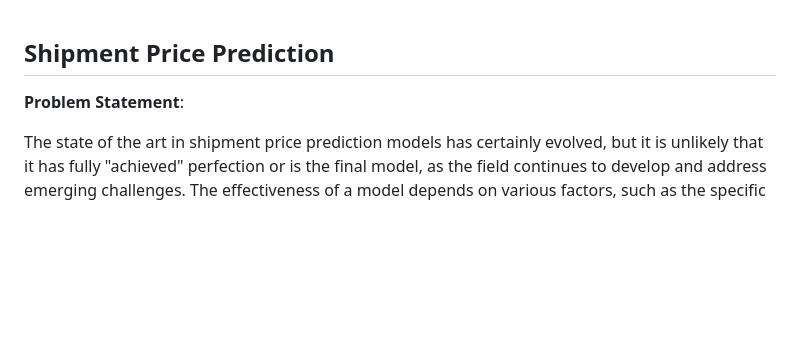
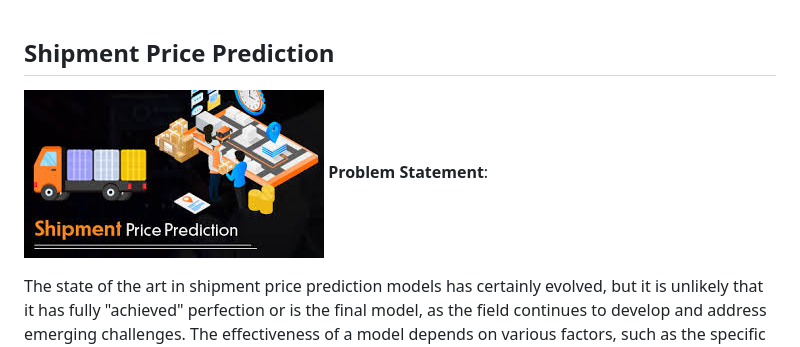
Before and after one commit to Delight-In/Shipment-Price-Prediction, a Markdown page: README.md, the part around the change. Rendered like a GitHub page; pictures changed too: images.jpeg (added); blank space fills up the shorter version.

```diff
--- a/README.md
+++ b/README.md
@@ -1,5 +1,6 @@
 ## Shipment Price Prediction
 
+![Image](images.jpeg)
 **Problem Statement**:
 
 
```
